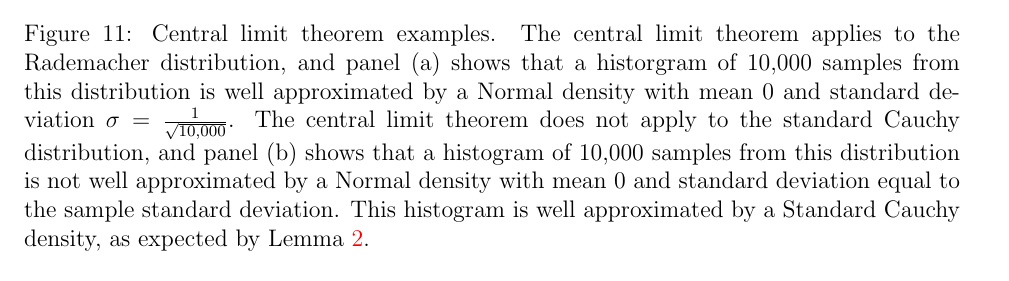
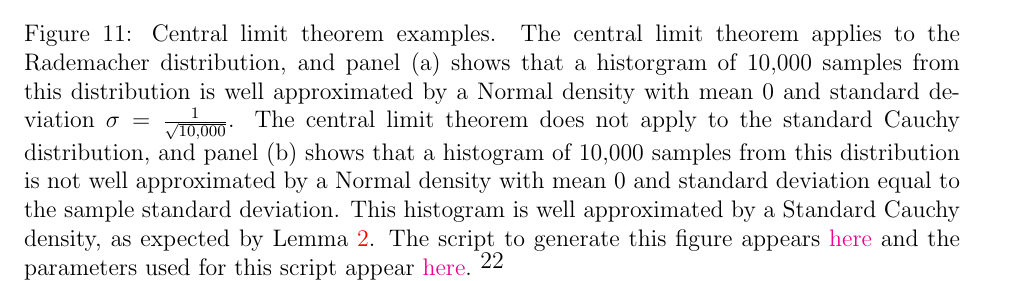
Before and after one commit to joacorapela/neuroinformatics23, a LaTeX document (worksheets/ws1/mySolution/report/rapela_ws1_withErrorBars.tex): part of page 22 of 23, cut so that both start at the same text. Compiled offline with pdfLaTeX.

Commit message:
Linked doCheckCLT.*

```diff
--- a/worksheets/ws1/mySolution/report/rapela_ws1_withErrorBars.tex
+++ b/worksheets/ws1/mySolution/report/rapela_ws1_withErrorBars.tex
@@ -730,7 +730,13 @@ distribition, as expected by Lemma~\ref{lemma:samleMeanOfStdCauchyIsStdCauchy}.
         approximated by a Normal density with mean 0 and standard deviation
         equal to the sample standard deviation. This histogram is well
         approximated by a Standard Cauchy density, as expected by
-        Lemma~\ref{lemma:samleMeanOfStdCauchyIsStdCauchy}.}
+        Lemma~\ref{lemma:samleMeanOfStdCauchyIsStdCauchy}.
+        %
+        The script to generate this figure appears
+        \href{https://github.com/joacorapela/neuroinformatics23/blob/master/worksheets/ws1/mySolution/code/scripts/doCheckCLT.py}{here}
+        and the parameters used for this script appear
+        \href{https://github.com/joacorapela/neuroinformatics23/blob/master/worksheets/ws1/mySolution/code/scripts/doCheckCLT.csh}{here}.
+        }
 
         \label{fig:cltExamples}
 
```
Also changed, not shown: worksheets/ws1/mySolution/report/rapela_ws1_withErrorBars.pdf.
